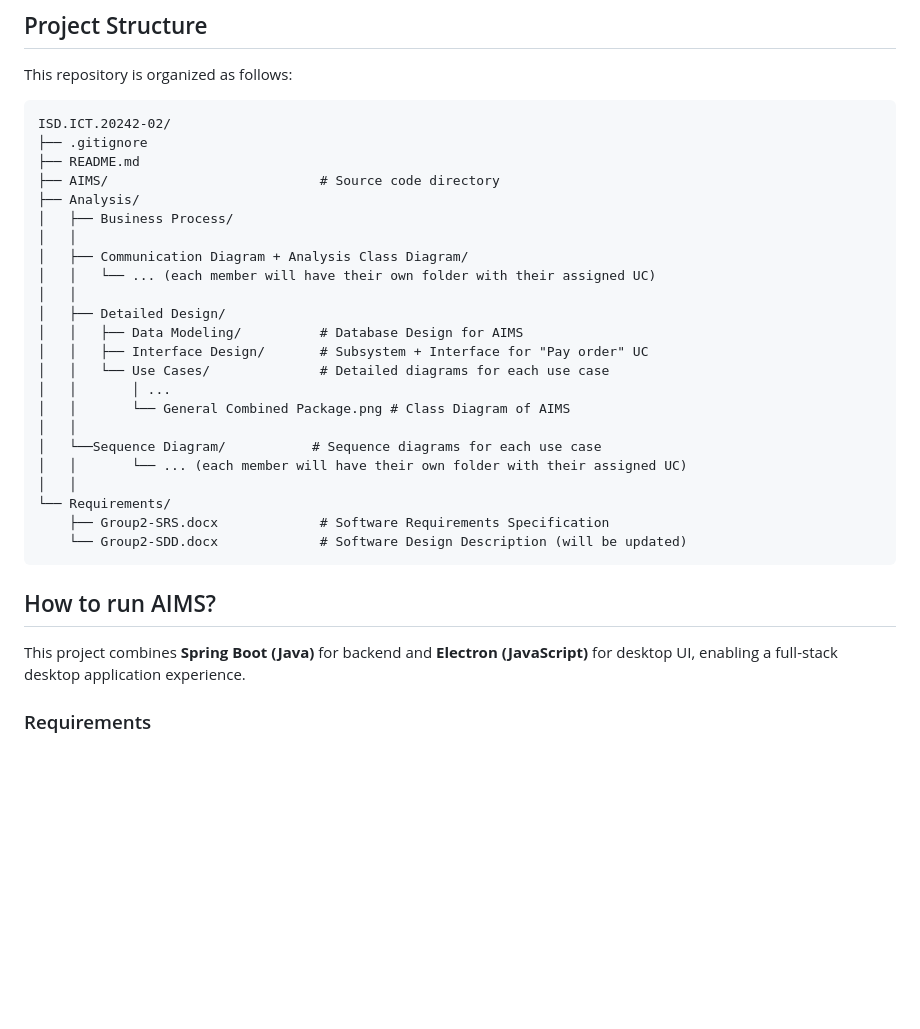
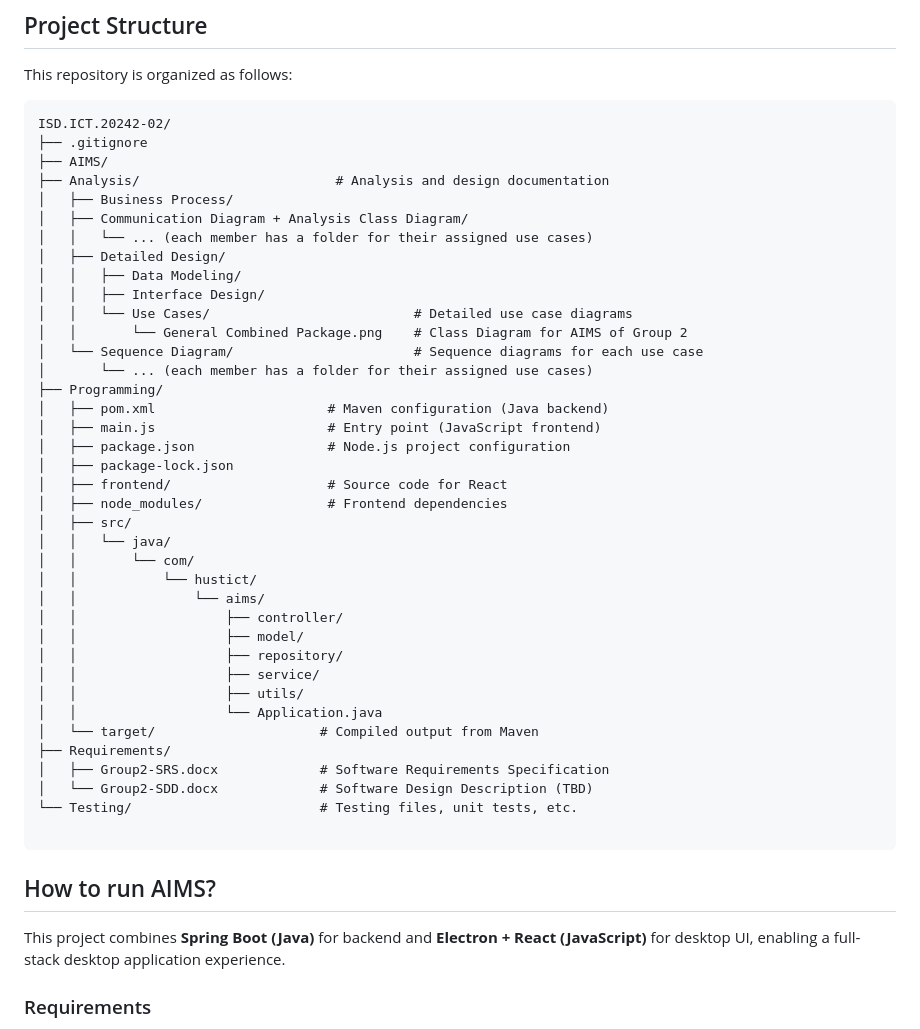
Before and after one commit to lucasnhandang/ISD.ICT.20242-02, a Markdown page: README.md, the part around the change. Drawn GitHub-style; blank space fills up the shorter version.

````diff
--- a/README.md
+++ b/README.md
@@ -17,31 +17,46 @@ This repository is organized as follows:
 ```
 ISD.ICT.20242-02/
 ├── .gitignore
-├── README.md
-├── AIMS/                           # Source code directory
-├── Analysis/
+├── AIMS/
+├── Analysis/                         # Analysis and design documentation
 │   ├── Business Process/
-│   │
 │   ├── Communication Diagram + Analysis Class Diagram/
-│   │   └── ... (each member will have their own folder with their assigned UC)
-│   │
+│   │   └── ... (each member has a folder for their assigned use cases)
 │   ├── Detailed Design/
-│   │   ├── Data Modeling/          # Database Design for AIMS
-│   │   ├── Interface Design/       # Subsystem + Interface for "Pay order" UC
-│   │   └── Use Cases/              # Detailed diagrams for each use case
-│   │       │ ...
-│   │       └── General Combined Package.png # Class Diagram of AIMS
-│   │
-│   └──Sequence Diagram/           # Sequence diagrams for each use case
-│   │       └── ... (each member will have their own folder with their assigned UC)
-│   │
-└── Requirements/
-    ├── Group2-SRS.docx             # Software Requirements Specification
-    └── Group2-SDD.docx             # Software Design Description (will be updated)
+│   │   ├── Data Modeling/
+│   │   ├── Interface Design/
+│   │   └── Use Cases/                          # Detailed use case diagrams
+│   │       └── General Combined Package.png    # Class Diagram for AIMS of Group 2
+│   └── Sequence Diagram/                       # Sequence diagrams for each use case
+│       └── ... (each member has a folder for their assigned use cases)
+├── Programming/
+│   ├── pom.xml                      # Maven configuration (Java backend)
+│   ├── main.js                      # Entry point (JavaScript frontend)
+│   ├── package.json                 # Node.js project configuration
+│   ├── package-lock.json
+│   ├── frontend/                    # Source code for React
+│   ├── node_modules/                # Frontend dependencies
+│   ├── src/
+│   │   └── java/
+│   │       └── com/
+│   │           └── hustict/
+│   │               └── aims/
+│   │                   ├── controller/
+│   │                   ├── model/
+│   │                   ├── repository/
+│   │                   ├── service/
+│   │                   ├── utils/
+│   │                   └── Application.java
+│   └── target/                     # Compiled output from Maven
+├── Requirements/
+│   ├── Group2-SRS.docx             # Software Requirements Specification
+│   └── Group2-SDD.docx             # Software Design Description (TBD)
+└── Testing/                        # Testing files, unit tests, etc.
+
 ```
 
 ## How to run AIMS?
-This project combines **Spring Boot (Java)** for backend and **Electron (JavaScript)** for desktop UI, enabling a full-stack desktop application experience.
+This project combines **Spring Boot (Java)** for backend and **Electron + React (JavaScript)** for desktop UI, enabling a full-stack desktop application experience.
 
 ### Requirements
 
````
